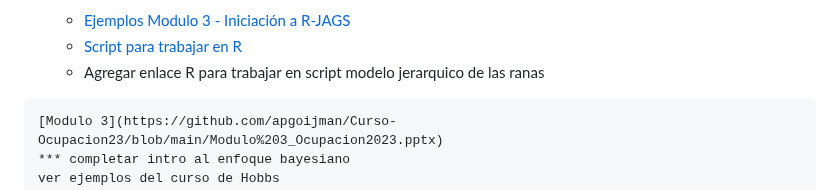
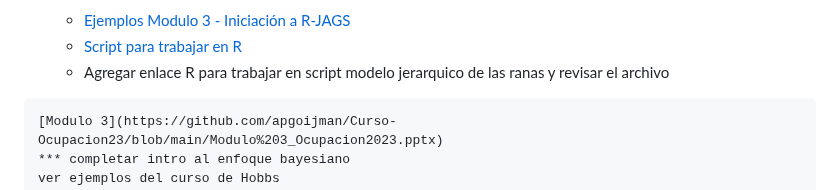
Before and after one commit to DrIgoA/Curso-Ocupacion23, a Markdown page: README.md, the part around the change. Drawn GitHub-style.

````diff
--- a/README.md
+++ b/README.md
@@ -44,7 +44,7 @@ verosimilitud - Precisión, sesgo, exactitud.
 
     - [Ejemplos Modulo 3 - Iniciación a R-JAGS](https://github.com/apgoijman/Curso-Ocupacion23/blob/main/Bayes/Ejemplo%20Modulo3.md)
     - [Script para trabajar en R](https://github.com/apgoijman/Curso-Ocupacion23/blob/main/Bayes/Script%20Modulo%203%20-%20I.R)
-    - Agregar enlace R para trabajar en script modelo jerarquico de las ranas
+    - Agregar enlace R para trabajar en script modelo jerarquico de las ranas y revisar el archivo
 
 ```diff
 [Modulo 3](https://github.com/apgoijman/Curso-Ocupacion23/blob/main/Modulo%203_Ocupacion2023.pptx)
````
